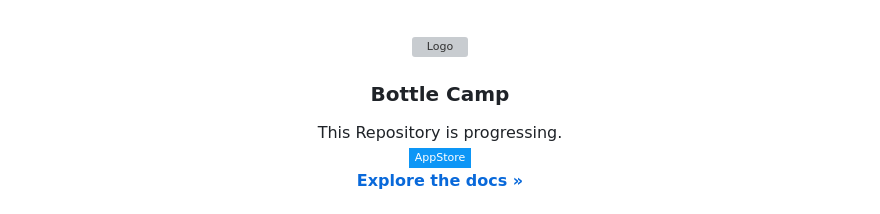
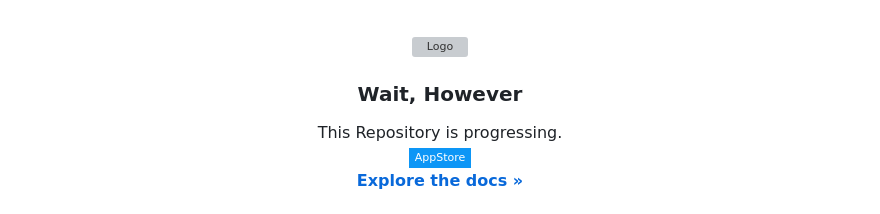
Before and after one commit to DutchVandaline/Wait_However, a Markdown page: README.md, the part around the change. GitHub-like rendering; badges without logos; grey boxes are pictures that could not be loaded.

```diff
--- a/README.md
+++ b/README.md
@@ -17,7 +17,7 @@
   </a>
 
 
-  <h3 align="center">Bottle Camp</h3>
+  <h3 align="center">Wait, However</h3>
 
   <p align="center">
     This Repository is progressing.
```
